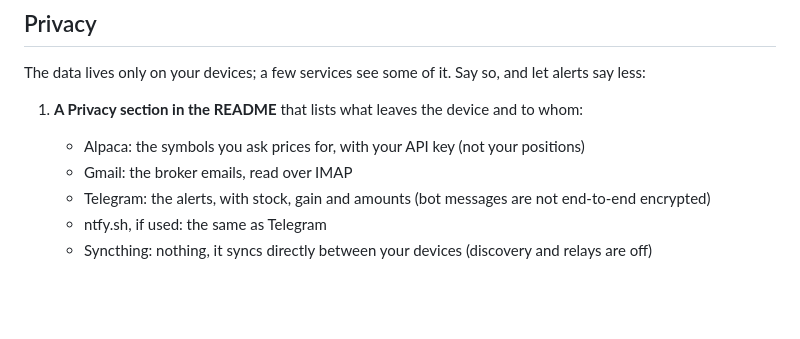
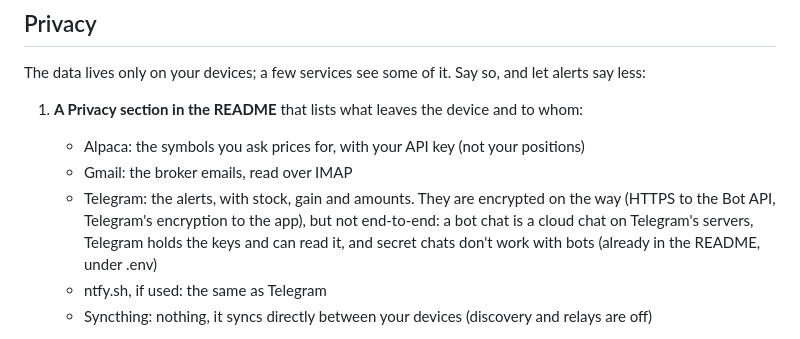
Before and after one commit to serjhnn/nx-sig, a Markdown page: TODO.md, the part around the change. Drawn GitHub-style; blank space fills up the shorter version.

```diff
--- a/TODO.md
+++ b/TODO.md
@@ -66,8 +66,12 @@ see some of it. Say so, and let alerts say less:
      API key (not your positions)
    - Gmail: the broker emails, read over IMAP
    - Telegram: the alerts, with stock, gain and
-     amounts (bot messages are not end-to-end
-     encrypted)
+     amounts. They are encrypted on the way (HTTPS to
+     the Bot API, Telegram's encryption to the app),
+     but not end-to-end: a bot chat is a cloud chat on
+     Telegram's servers, Telegram holds the keys and
+     can read it, and secret chats don't work with
+     bots (already in the README, under .env)
    - ntfy.sh, if used: the same as Telegram
    - Syncthing: nothing, it syncs directly between
      your devices (discovery and relays are off)
```
Also changed, not shown: README.md (+9 -0 lines).
